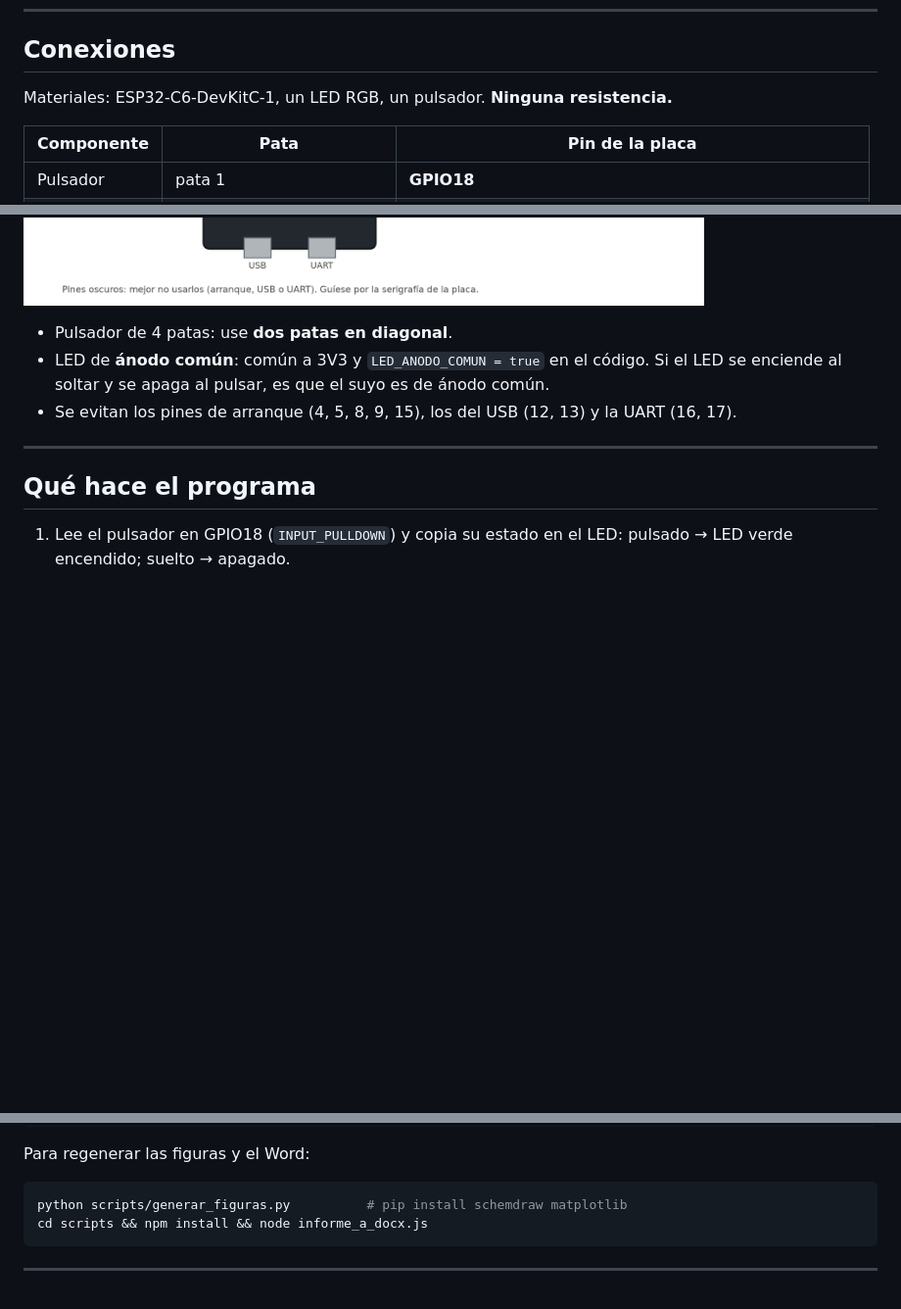
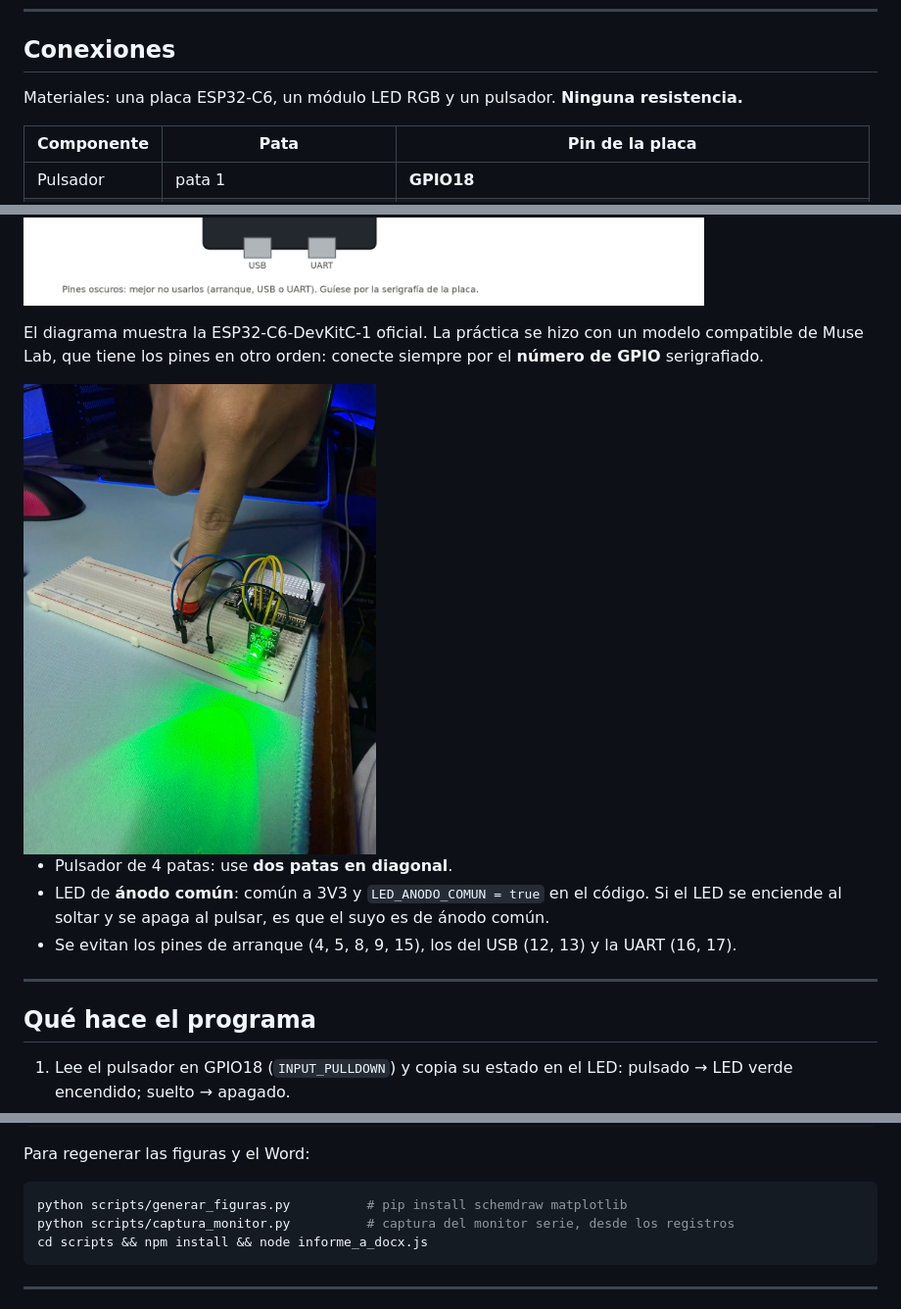
Before and after one commit to Imxnxl/InternetOfThings, a Markdown page: Pulsador con pull-down interno/README.md, 3 parts joined by grey strips. Shown at 98% size. Drawn GitHub-style; pictures changed too: Pulsador con pull-down interno/docs/evidencias/foto_led_encendido.jpg (added); blank space fills up the shorter version.

````diff
--- a/Pulsador con pull-down interno/README.md
+++ b/Pulsador con pull-down interno/README.md
@@ -17,7 +17,7 @@ pinMode(PIN_BOTON, INPUT_PULLDOWN);   // esta práctica: pull-down interno
 
 ## Conexiones
 
-Materiales: ESP32‑C6‑DevKitC‑1, un LED RGB, un pulsador. **Ninguna resistencia.**
+Materiales: una placa ESP32‑C6, un módulo LED RGB y un pulsador. **Ninguna resistencia.**
 
 | Componente | Pata | Pin de la placa |
 |---|---|---|
@@ -29,6 +29,11 @@ Materiales: ESP32‑C6‑DevKitC‑1, un LED RGB, un pulsador. **Ninguna resiste
 | LED RGB | común (la pata más larga) | **GND** si es de cátodo común · **3V3** si es de ánodo común |
 
 ![Conexiones](docs/evidencias/fig3_conexiones.png)
+
+El diagrama muestra la ESP32‑C6‑DevKitC‑1 oficial. La práctica se hizo con un modelo compatible de
+Muse Lab, que tiene los pines en otro orden: conecte siempre por el **número de GPIO** serigrafiado.
+
+<img src="docs/evidencias/foto_led_encendido.jpg" alt="Pulsador presionado: LED encendido en verde" width="360">
 
 - Pulsador de 4 patas: use **dos patas en diagonal**.
 - LED de **ánodo común**: común a 3V3 y `LED_ANODO_COMUN = true` en el código. Si el LED
@@ -132,6 +146,7 @@ Para regenerar las figuras y el Word:
 
 ```bash
 python scripts/generar_figuras.py          # pip install schemdraw matplotlib
+python scripts/captura_monitor.py          # captura del monitor serie, desde los registros
 cd scripts && npm install && node informe_a_docx.js
 ```
 
````
Also changed, not shown: other parts of Pulsador con pull-down interno/README.md (+15 -6 lines), Pulsador con pull-down interno/docs/INFORME_TECNICO.md (+47 -26 lines), Pulsador con pull-down interno/docs/evidencias/captura_monitor_serie.png (added), Pulsador con pull-down interno/docs/evidencias/foto_led_apagado.jpg (added), Pulsador con pull-down interno/docs/evidencias/foto_montaje.jpg (added), 7 other files.
